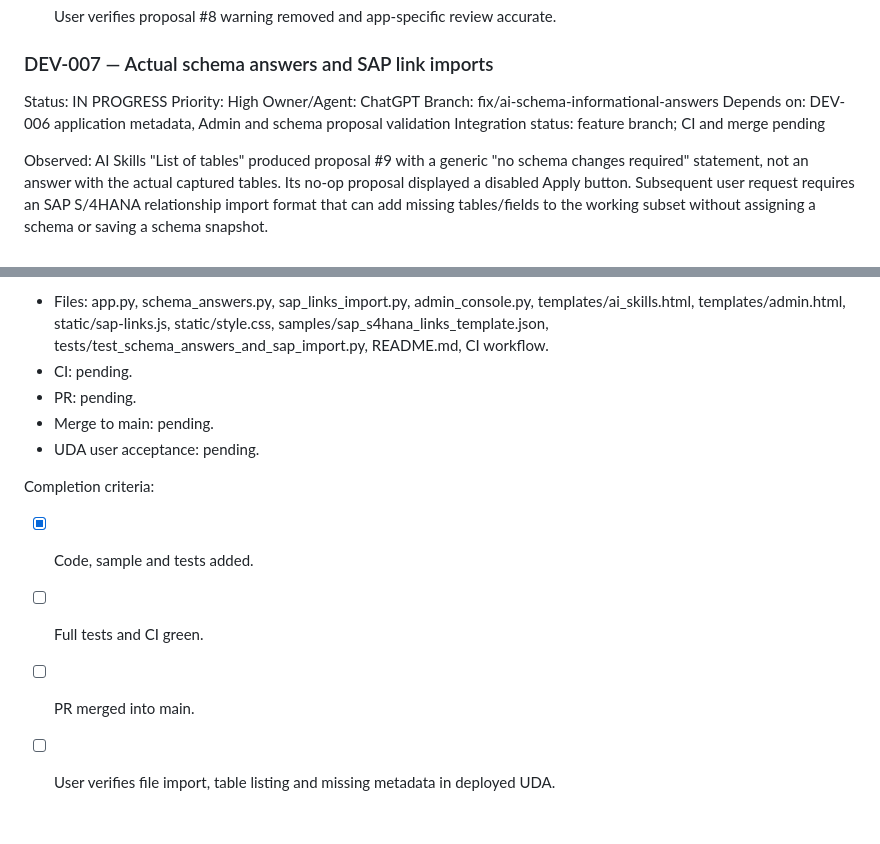
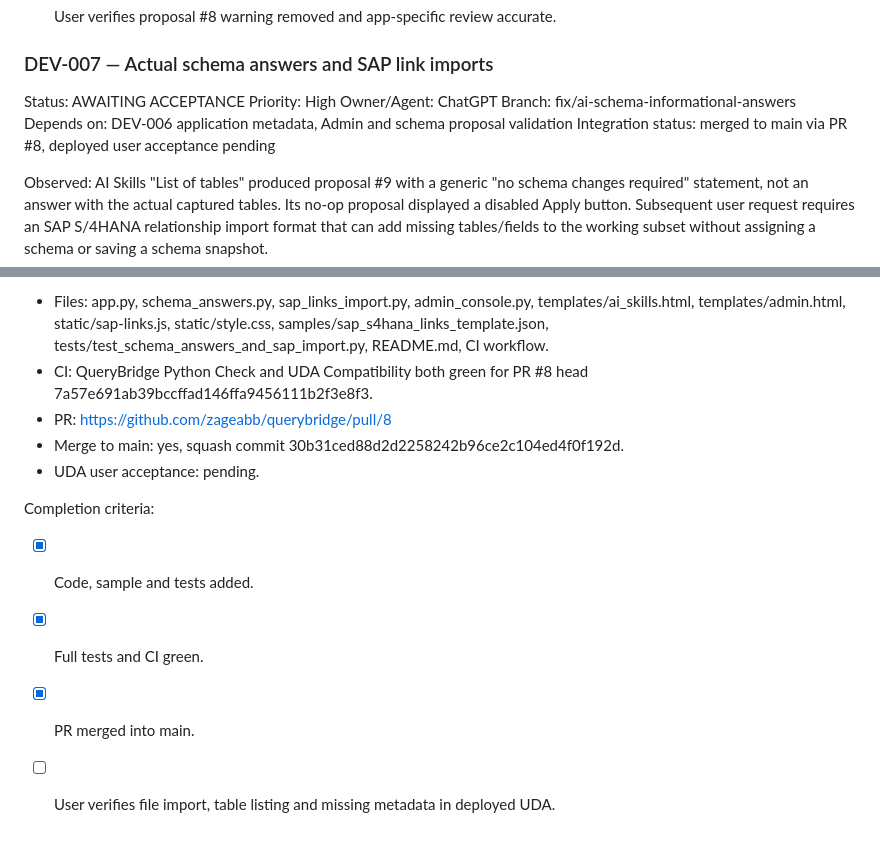
Before and after one commit to zageabb/querybridge, a Markdown page: DEVELOPMENT.md, 2 parts joined by grey strips. Drawn GitHub-style.

Commit message:
Record CI validation and merged schema Q&A plus SAP import PR #8

```diff
--- a/DEVELOPMENT.md
+++ b/DEVELOPMENT.md
@@ -403,12 +403,12 @@ Completion criteria:
 
 ### DEV-007 — Actual schema answers and SAP link imports
 
-Status: IN PROGRESS
+Status: AWAITING ACCEPTANCE
 Priority: High
 Owner/Agent: ChatGPT
 Branch: fix/ai-schema-informational-answers
 Depends on: DEV-006 application metadata, Admin and schema proposal validation
-Integration status: feature branch; CI and merge pending
+Integration status: merged to main via PR #8, deployed user acceptance pending
 
 Observed:
 AI Skills "List of tables" produced proposal #9 with a generic "no schema
@@ -437,13 +437,13 @@ Evidence:
   templates/ai_skills.html, templates/admin.html, static/sap-links.js,
   static/style.css, samples/sap_s4hana_links_template.json,
   tests/test_schema_answers_and_sap_import.py, README.md, CI workflow.
-- CI: pending.
-- PR: pending.
-- Merge to main: pending.
+- CI: QueryBridge Python Check and UDA Compatibility both green for PR #8 head 7a57e691ab39bccffad146ffa9456111b2f3e8f3.
+- PR: https://github.com/zageabb/querybridge/pull/8
+- Merge to main: yes, squash commit 30b31ced88d2d2258242b96ce2c104ed4f0f192d.
 - UDA user acceptance: pending.
 
 Completion criteria:
 - [x] Code, sample and tests added.
-- [ ] Full tests and CI green.
-- [ ] PR merged into main.
+- [x] Full tests and CI green.
+- [x] PR merged into main.
 - [ ] User verifies file import, table listing and missing metadata in deployed UDA.
```
